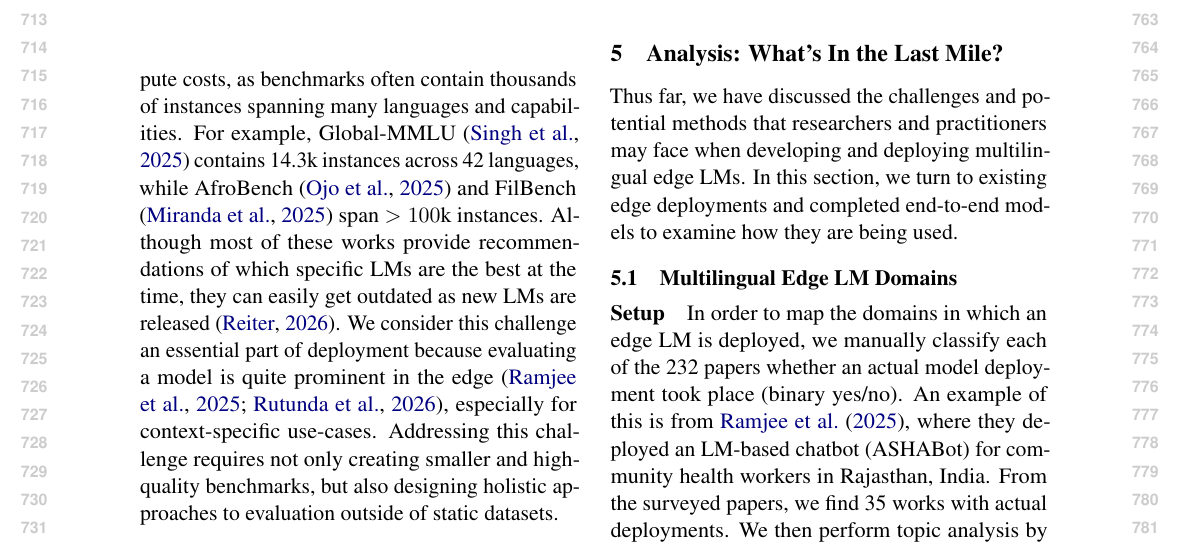
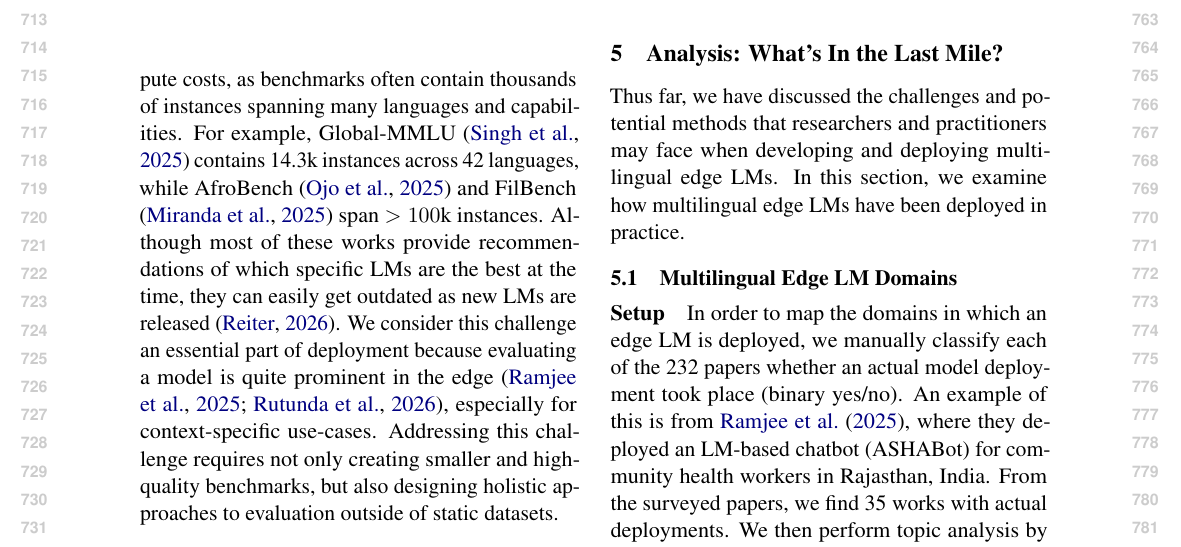
Before and after one commit to ljvmiranda921/multilinguality-at-the-edge, a LaTeX paper (tacl2021v1-template.tex): part of page 8 of 27, cut so that both start at the same text. Compiled offline with pdfLaTeX.

Commit message:
[wip] Update

```diff
--- a/tacl2021v1-template.tex
+++ b/tacl2021v1-template.tex
@@ -519,7 +519,7 @@ Finally, another class of techniques create \textbf{dynamic evaluation} either f
 \section{Analysis: What's In the Last Mile?}
 
 Thus far, we have discussed the challenges and potential methods that researchers and practitioners may face when developing and deploying multilingual edge LMs.
-In this section, we turn to existing edge deployments and completed end-to-end models to examine how they are being used.
+In this section, we examine how multilingual edge LMs have been deployed in practice.
 % We now turn to existing deployments in our sample of papers.
 % By examining successful deployments (we define success loosely as end-to-end development and deployment of an LM solution), we hope to glean the contexts that characterize the edge.
 % By examining successful deployments (defined here as completed end-to-end LM solutions), we aim to identify the contexts that characterize the last mile.
```
